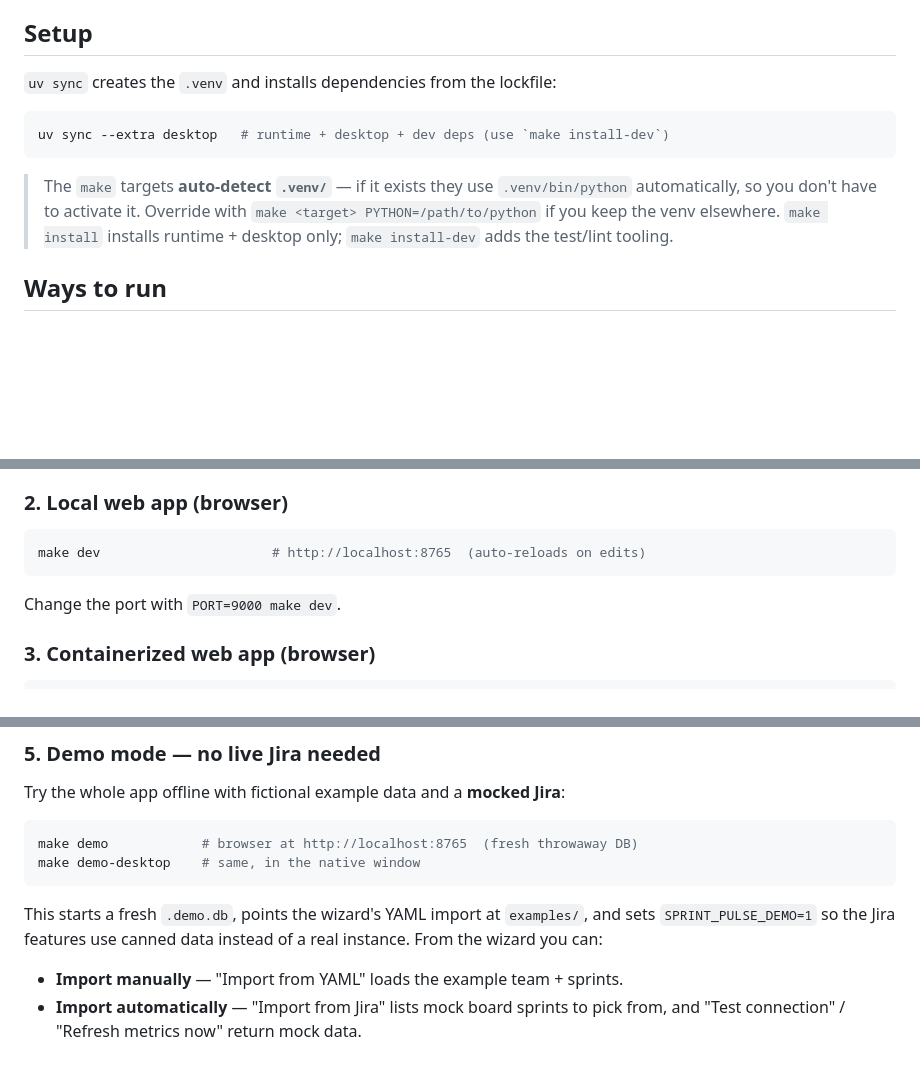
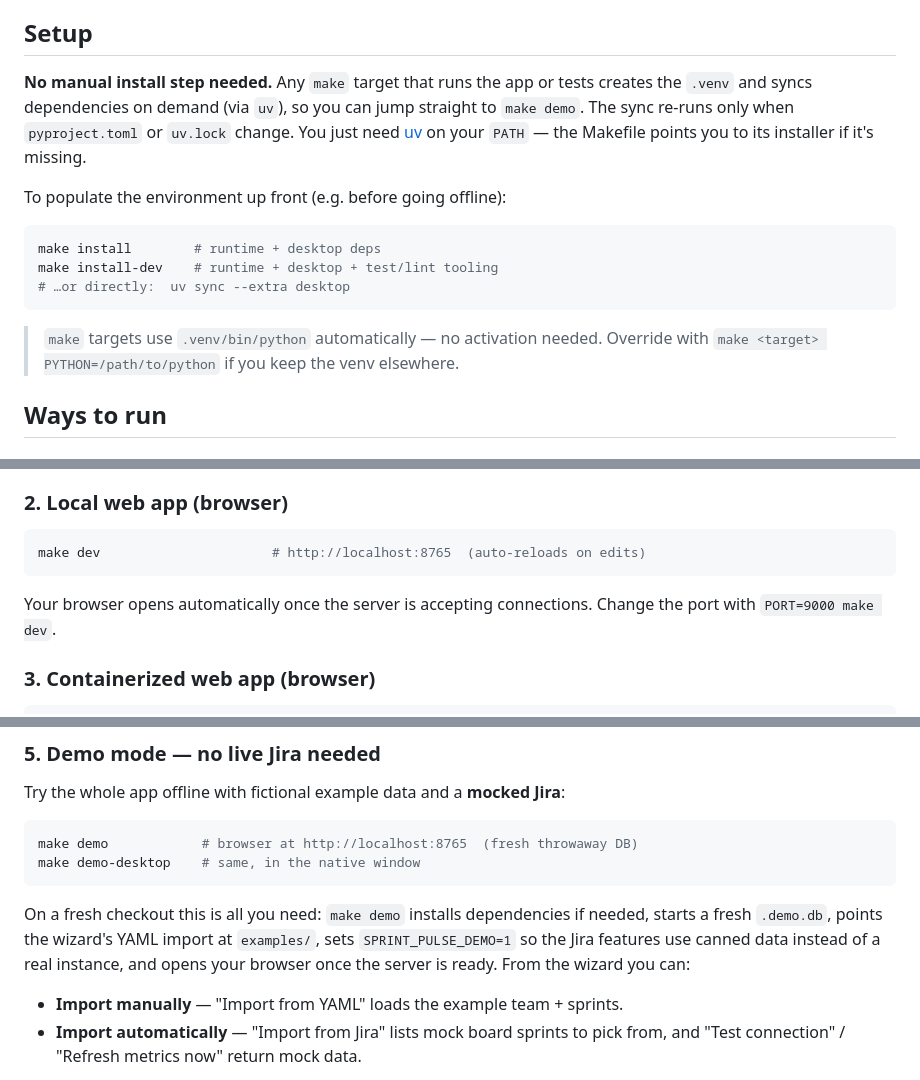
Before and after one commit to omaciel/sprint-pulse, a Markdown page: README.md, 3 parts joined by grey strips. Drawn GitHub-style; blank space fills up the shorter version.

Commit message:
docs(readme): document auto-install and browser auto-open for make demo (#17)
Reflect the Makefile changes from #16: targets self-bootstrap the venv
via uv (no manual `uv sync` step), and `make demo`/`make dev` open the
browser once the server is ready.

Co-authored-by: Claude Opus 4.8 (1M context) <noreply@anthropic.com>

````diff
--- a/README.md
+++ b/README.md
@@ -91,17 +91,23 @@ deleted.
 
 ## Setup
 
-`uv sync` creates the `.venv` and installs dependencies from the lockfile:
+**No manual install step needed.** Any `make` target that runs the app or
+tests creates the `.venv` and syncs dependencies on demand (via `uv`), so you
+can jump straight to `make demo`. The sync re-runs only when `pyproject.toml`
+or `uv.lock` change. You just need [uv](https://docs.astral.sh/uv/) on your
+`PATH` — the Makefile points you to its installer if it's missing.
+
+To populate the environment up front (e.g. before going offline):
 
 ```bash
-uv sync --extra desktop   # runtime + desktop + dev deps (use `make install-dev`)
+make install        # runtime + desktop deps
+make install-dev    # runtime + desktop + test/lint tooling
+# …or directly:  uv sync --extra desktop
 ```
 
-> The `make` targets **auto-detect `.venv/`** — if it exists they use
-> `.venv/bin/python` automatically, so you don't have to activate it. Override
-> with `make <target> PYTHON=/path/to/python` if you keep the venv elsewhere.
-> `make install` installs runtime + desktop only; `make install-dev` adds the
-> test/lint tooling.
+> `make` targets use `.venv/bin/python` automatically — no activation needed.
+> Override with `make <target> PYTHON=/path/to/python` if you keep the venv
+> elsewhere.
 
 ## Ways to run
 
@@ -120,6 +126,7 @@ lives*). The Jira token is stored in your OS keychain.
 make dev                      # http://localhost:8765  (auto-reloads on edits)
 ```
 
+Your browser opens automatically once the server is accepting connections.
 Change the port with `PORT=9000 make dev`.
 
 ### 3. Containerized web app (browser)
@@ -158,9 +165,11 @@ make demo            # browser at http://localhost:8765  (fresh throwaway DB)
 make demo-desktop    # same, in the native window
 ```
 
-This starts a fresh `.demo.db`, points the wizard's YAML import at `examples/`,
-and sets `SPRINT_PULSE_DEMO=1` so the Jira features use canned data instead of a
-real instance. From the wizard you can:
+On a fresh checkout this is all you need: `make demo` installs dependencies if
+needed, starts a fresh `.demo.db`, points the wizard's YAML import at
+`examples/`, sets `SPRINT_PULSE_DEMO=1` so the Jira features use canned data
+instead of a real instance, and opens your browser once the server is ready.
+From the wizard you can:
 
 - **Import manually** — "Import from YAML" loads the example team + sprints.
 - **Import automatically** — "Import from Jira" lists mock board sprints to pick
````
